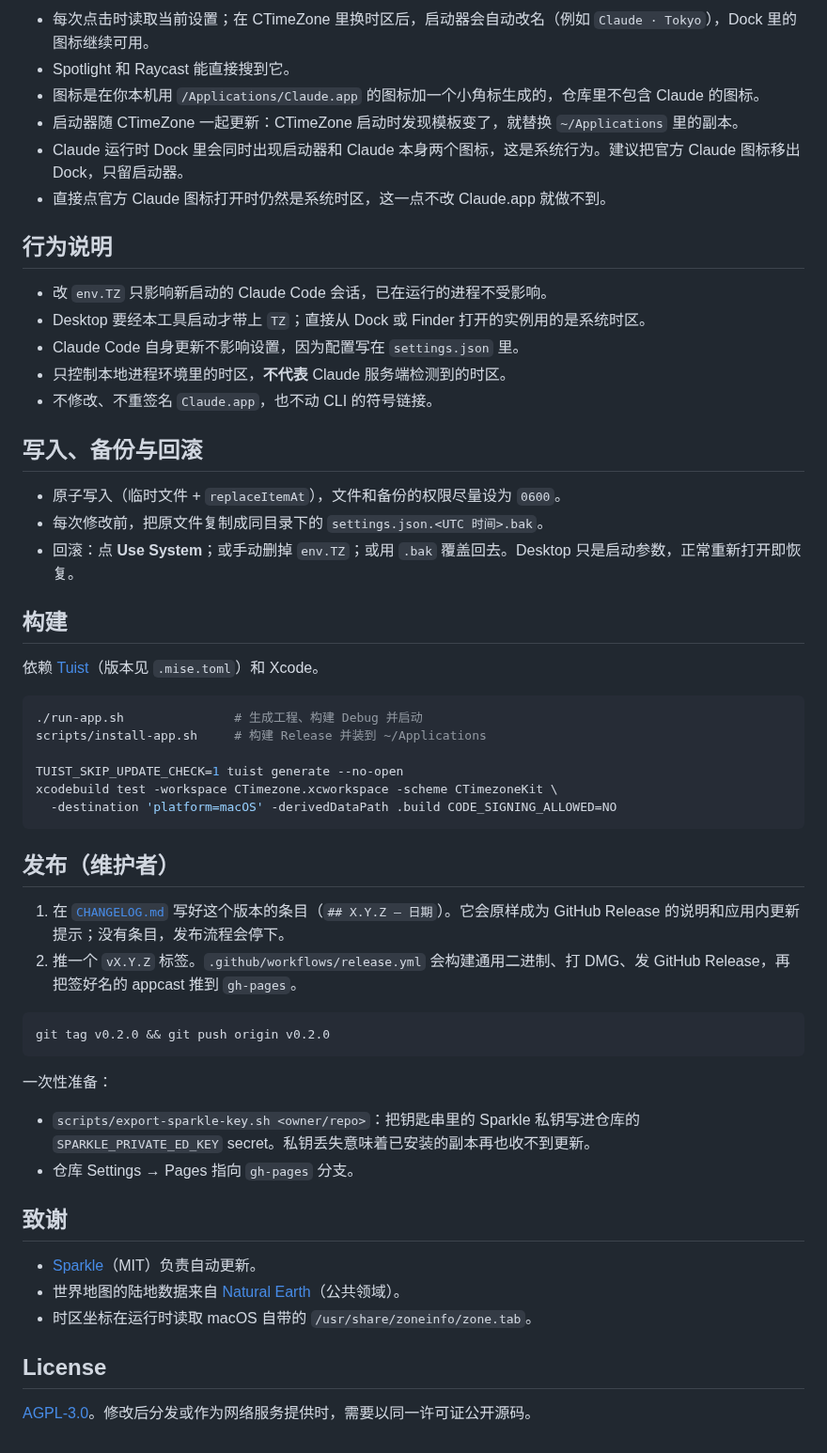
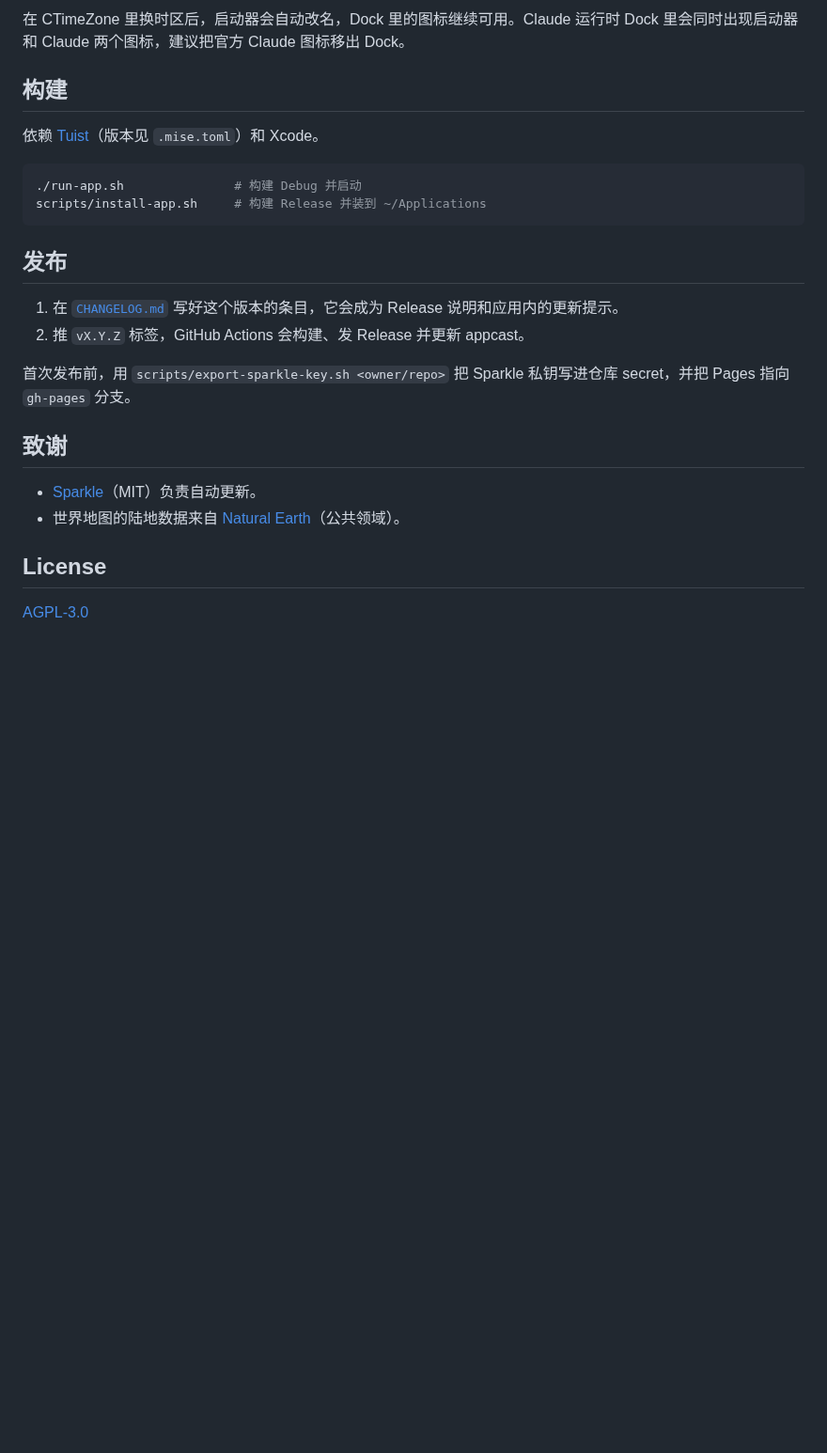
Before and after one commit to Snowyyyyyy1/CTimeZone, a Markdown page: README.md, the part around one of its changes. Shown at 94% size. Drawn GitHub-style; blank space fills up the shorter version.

````diff
--- a/README.md
+++ b/README.md
@@ -64,58 +56,27 @@ App 内置 [Sparkle](https://sparkle-project.org)，每天在后台检查一次
 
-- 每次点击时读取当前设置；在 CTimeZone 里换时区后，启动器会自动改名（例如 `Claude · Tokyo`），Dock 里的图标继续可用。
-- Spotlight 和 Raycast 能直接搜到它。
-- 图标是在你本机用 `/Applications/Claude.app` 的图标加一个小角标生成的，仓库里不包含 Claude 的图标。
-- 启动器随 CTimeZone 一起更新：CTimeZone 启动时发现模板变了，就替换 `~/Applications` 里的副本。
-- Claude 运行时 Dock 里会同时出现启动器和 Claude 本身两个图标，这是系统行为。建议把官方 Claude 图标移出 Dock，只留启动器。
-- 直接点官方 Claude 图标打开时仍然是系统时区，这一点不改 Claude.app 就做不到。
-
-## 行为说明
-
-- 改 `env.TZ` 只影响新启动的 Claude Code 会话，已在运行的进程不受影响。
-- Desktop 要经本工具启动才带上 `TZ`；直接从 Dock 或 Finder 打开的实例用的是系统时区。
-- Claude Code 自身更新不影响设置，因为配置写在 `settings.json` 里。
-- 只控制本地进程环境里的时区，**不代表** Claude 服务端检测到的时区。
-- 不修改、不重签名 `Claude.app`，也不动 CLI 的符号链接。
-
-## 写入、备份与回滚
-
-- 原子写入（临时文件 + `replaceItemAt`），文件和备份的权限尽量设为 `0600`。
-- 每次修改前，把原文件复制成同目录下的 `settings.json.<UTC 时间>.bak`。
-- 回滚：点 **Use System**；或手动删掉 `env.TZ`；或用 `.bak` 覆盖回去。Desktop 只是启动参数，正常重新打开即恢复。
+在 CTimeZone 里换时区后，启动器会自动改名，Dock 里的图标继续可用。Claude 运行时 Dock 里会同时出现启动器和 Claude 两个图标，建议把官方 Claude 图标移出 Dock。
 
 ## 构建
 
 依赖 [Tuist](https://tuist.dev)（版本见 `.mise.toml`）和 Xcode。
 
 ```bash
-./run-app.sh               # 生成工程、构建 Debug 并启动
+./run-app.sh               # 构建 Debug 并启动
 scripts/install-app.sh     # 构建 Release 并装到 ~/Applications
-
-TUIST_SKIP_UPDATE_CHECK=1 tuist generate --no-open
-xcodebuild test -workspace CTimezone.xcworkspace -scheme CTimezoneKit \
-  -destination 'platform=macOS' -derivedDataPath .build CODE_SIGNING_ALLOWED=NO
 ```
 
-## 发布（维护者）
+## 发布
 
-1. 在 [`CHANGELOG.md`](CHANGELOG.md) 写好这个版本的条目（`## X.Y.Z — 日期`）。它会原样成为 GitHub Release 的说明和应用内更新提示；没有条目，发布流程会停下。
-2. 推一个 `vX.Y.Z` 标签。`.github/workflows/release.yml` 会构建通用二进制、打 DMG、发 GitHub Release，再把签好名的 appcast 推到 `gh-pages`。
+1. 在 [`CHANGELOG.md`](CHANGELOG.md) 写好这个版本的条目，它会成为 Release 说明和应用内的更新提示。
+2. 推 `vX.Y.Z` 标签，GitHub Actions 会构建、发 Release 并更新 appcast。
 
-```bash
-git tag v0.2.0 && git push origin v0.2.0
-```
-
-一次性准备：
-
-- `scripts/export-sparkle-key.sh <owner/repo>`：把钥匙串里的 Sparkle 私钥写进仓库的 `SPARKLE_PRIVATE_ED_KEY` secret。私钥丢失意味着已安装的副本再也收不到更新。
-- 仓库 Settings → Pages 指向 `gh-pages` 分支。
+首次发布前，用 `scripts/export-sparkle-key.sh <owner/repo>` 把 Sparkle 私钥写进仓库 secret，并把 Pages 指向 `gh-pages` 分支。
 
 ## 致谢
 
 - [Sparkle](https://github.com/sparkle-project/Sparkle)（MIT）负责自动更新。
 - 世界地图的陆地数据来自 [Natural Earth](https://www.naturalearthdata.com)（公共领域）。
-- 时区坐标在运行时读取 macOS 自带的 `/usr/share/zoneinfo/zone.tab`。
 
 ## License
 
-[AGPL-3.0](LICENSE)。修改后分发或作为网络服务提供时，需要以同一许可证公开源码。
+[AGPL-3.0](LICENSE)
````
Also changed, not shown: other parts of README.md (+19 -27 lines), docs/screenshot.png.
